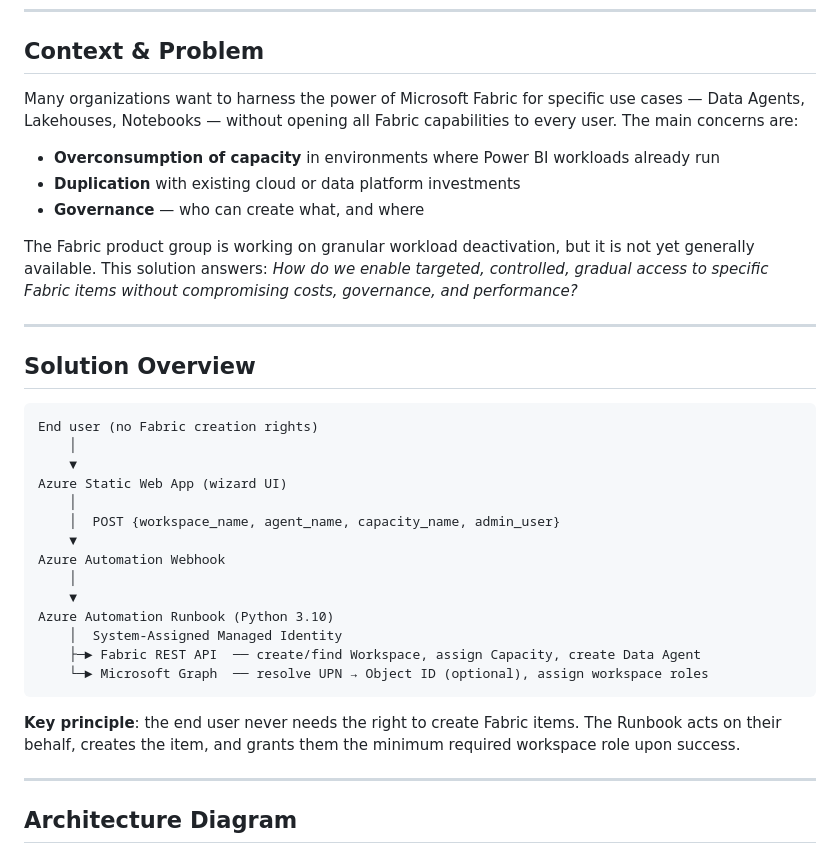
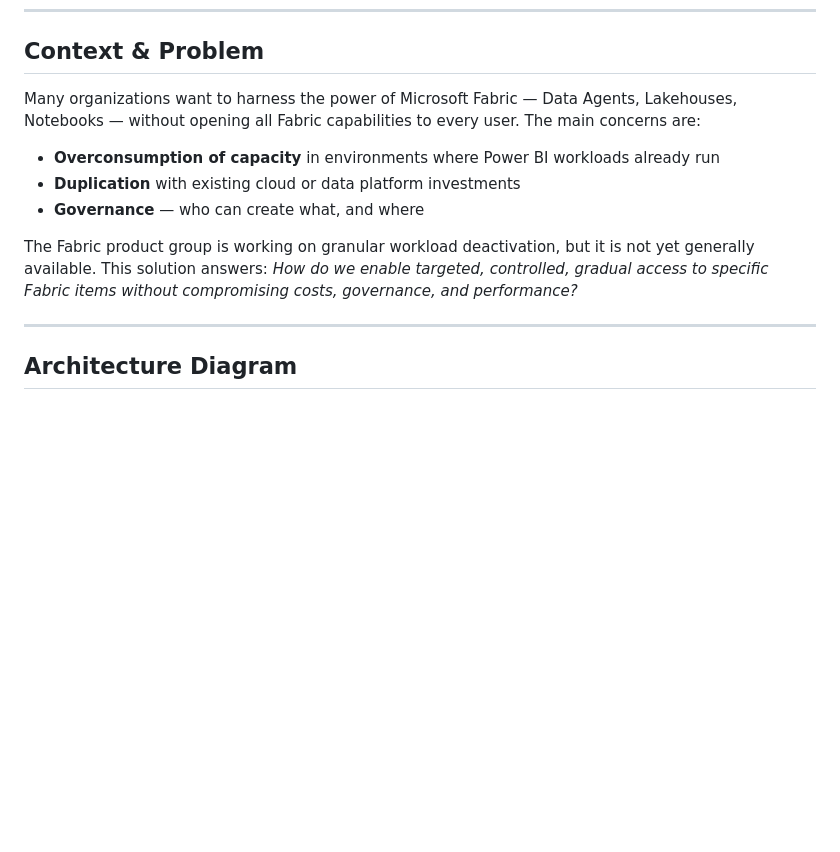
Before and after one commit to Pulsweb/Fabric-Item-Management, a Markdown page: Docs/architecture.md, the part around the change. Rendered like a GitHub page; blank space fills up the shorter version.

````diff
--- a/Docs/architecture.md
+++ b/Docs/architecture.md
@@ -6,36 +6,13 @@
 
 ## Context & Problem
 
-Many organizations want to harness the power of Microsoft Fabric for specific use cases — Data Agents, Lakehouses, Notebooks — without opening all Fabric capabilities to every user. The main concerns are:
+Many organizations want to harness the power of Microsoft Fabric — Data Agents, Lakehouses, Notebooks — without opening all Fabric capabilities to every user. The main concerns are:
 
 - **Overconsumption of capacity** in environments where Power BI workloads already run
 - **Duplication** with existing cloud or data platform investments
 - **Governance** — who can create what, and where
 
 The Fabric product group is working on granular workload deactivation, but it is not yet generally available. This solution answers: *How do we enable targeted, controlled, gradual access to specific Fabric items without compromising costs, governance, and performance?*
-
----
-
-## Solution Overview
-
-```
-End user (no Fabric creation rights)
-    │
-    ▼
-Azure Static Web App (wizard UI)
-    │
-    │  POST {workspace_name, agent_name, capacity_name, admin_user}
-    ▼
-Azure Automation Webhook
-    │
-    ▼
-Azure Automation Runbook (Python 3.10)
-    │  System-Assigned Managed Identity
-    ├─► Fabric REST API  ── create/find Workspace, assign Capacity, create Data Agent
-    └─► Microsoft Graph  ── resolve UPN → Object ID (optional), assign workspace roles
-```
-
-**Key principle**: the end user never needs the right to create Fabric items. The Runbook acts on their behalf, creates the item, and grants them the minimum required workspace role upon success.
 
 ---
 
````
Also changed, not shown: Docs/deployment-guide.md (+16 -3 lines), README.md (+24 -15 lines), Media/screenshot-step1-workspace.png (added), Media/screenshot-step2-capacity.png (added), Media/screenshot-step3-agent.png (added), Media/screenshot-step4-admin.png (added), Media/screenshot-step5-review.png (added), Media/screenshot-welcome.png (added), 2 other files.
